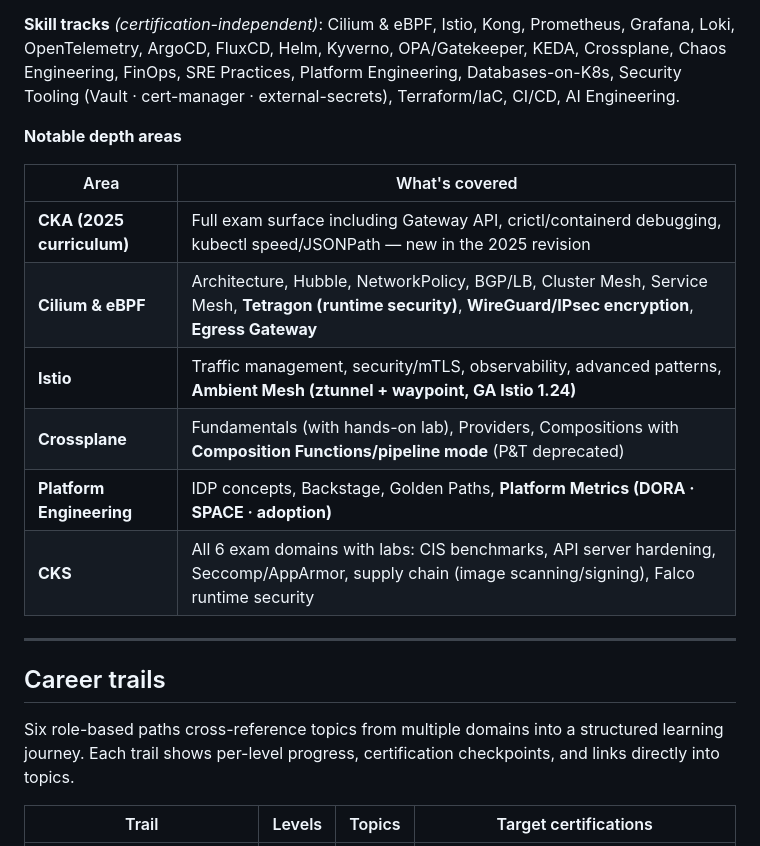
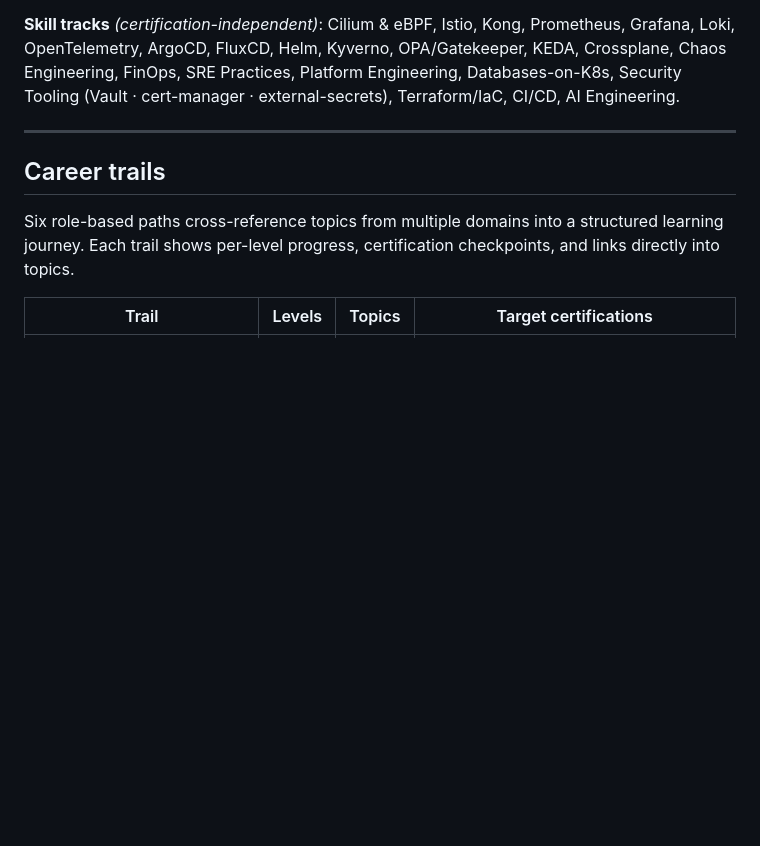
Before and after one commit to kimidomaru/Platformer, a Markdown page: README.md, the part around the change. GitHub-like rendering; blank space fills up the shorter version.

Commit message:
docs: remove topic from README

```diff
--- a/README.md
+++ b/README.md
@@ -121,17 +121,6 @@ Please read this before using the material to prepare for an exam.
 | CKA · CKAD · CKS · KCNA · KCSA | CLF · SAA · SAP | AZ-104 · AZ-305 |
 
 **Skill tracks** *(certification-independent)*: Cilium & eBPF, Istio, Kong, Prometheus, Grafana, Loki, OpenTelemetry, ArgoCD, FluxCD, Helm, Kyverno, OPA/Gatekeeper, KEDA, Crossplane, Chaos Engineering, FinOps, SRE Practices, Platform Engineering, Databases-on-K8s, Security Tooling (Vault · cert-manager · external-secrets), Terraform/IaC, CI/CD, AI Engineering.
-
-**Notable depth areas**
-
-| Area | What's covered |
-|---|---|
-| **CKA (2025 curriculum)** | Full exam surface including Gateway API, crictl/containerd debugging, kubectl speed/JSONPath — new in the 2025 revision |
-| **Cilium & eBPF** | Architecture, Hubble, NetworkPolicy, BGP/LB, Cluster Mesh, Service Mesh, **Tetragon (runtime security)**, **WireGuard/IPsec encryption**, **Egress Gateway** |
-| **Istio** | Traffic management, security/mTLS, observability, advanced patterns, **Ambient Mesh (ztunnel + waypoint, GA Istio 1.24)** |
-| **Crossplane** | Fundamentals (with hands-on lab), Providers, Compositions with **Composition Functions/pipeline mode** (P&T deprecated) |
-| **Platform Engineering** | IDP concepts, Backstage, Golden Paths, **Platform Metrics (DORA · SPACE · adoption)** |
-| **CKS** | All 6 exam domains with labs: CIS benchmarks, API server hardening, Seccomp/AppArmor, supply chain (image scanning/signing), Falco runtime security |
 
 ---
 
```
